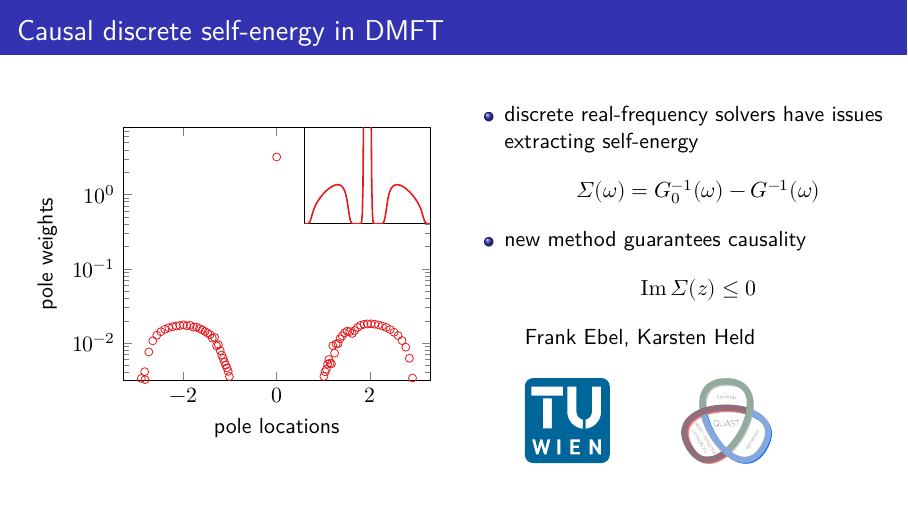
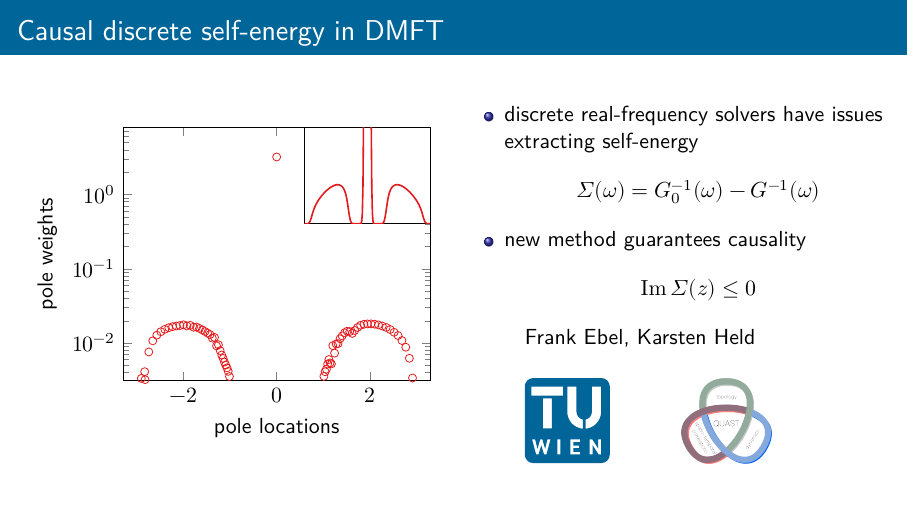
Before and after one commit to frankebel/poster_sherbrooke_2026, LaTeX slides (presentation_slide/main.tex): the whole page. Compiled offline with XeLaTeX.

Commit message:
feat(presentation): adjust color to TU corporate design

```diff
--- a/presentation_slide/main.tex
+++ b/presentation_slide/main.tex
@@ -37,6 +37,8 @@
     external,
 }
 \usepackage{xcolor}
+\definecolor{tublue}{RGB}{0,102,153}
+\setbeamercolor{palette primary}{bg=tublue, fg=white}
 
 % custom commands
 \AtBeginDocument{\renewcommand\Re{\mathrm{Re}}}
```
